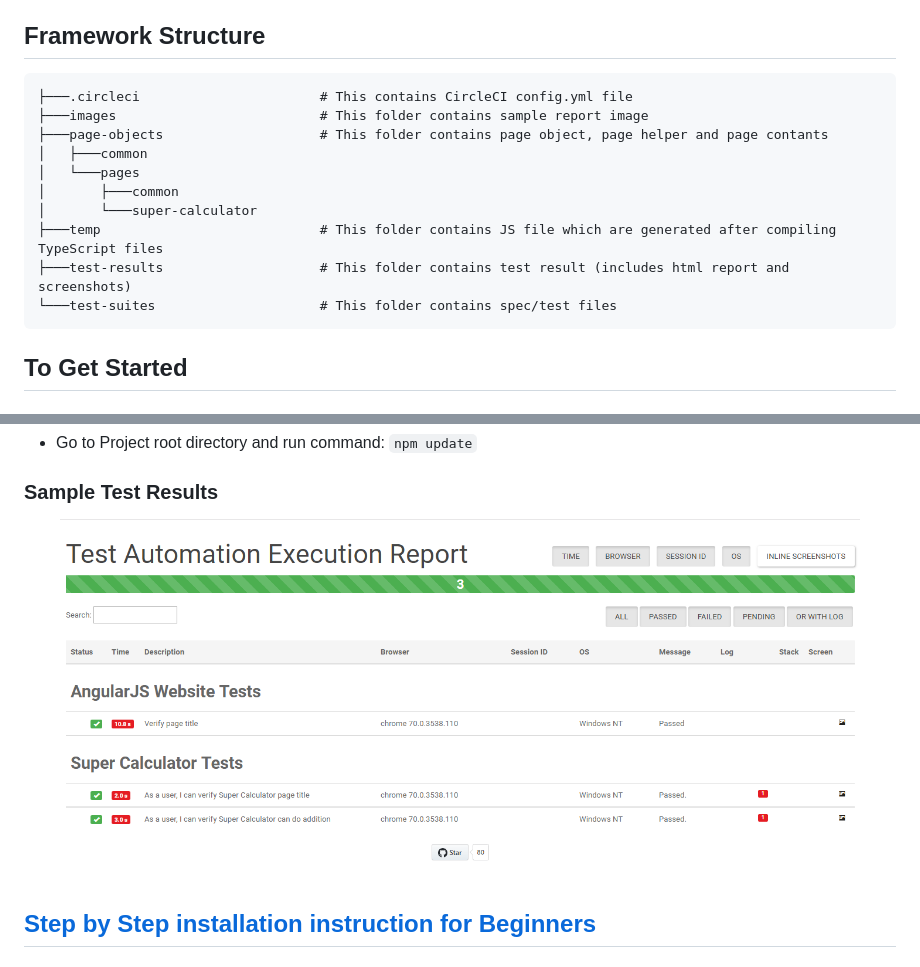
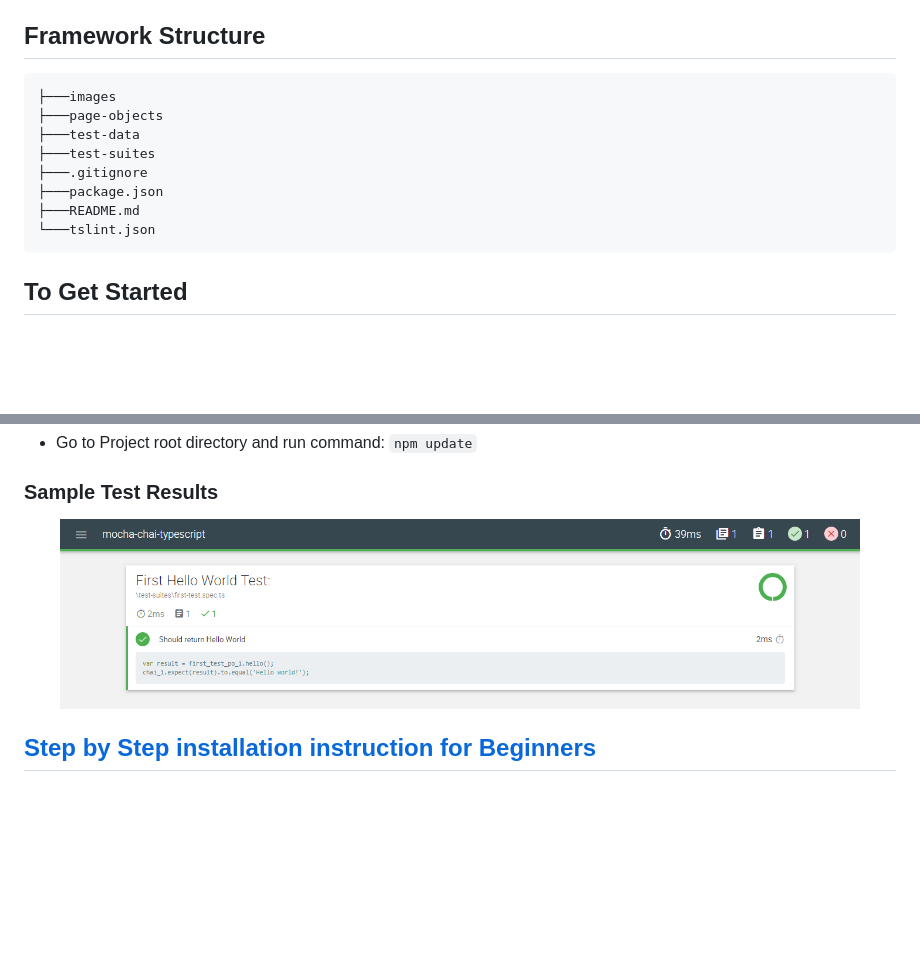
Before and after one commit to codewithmmak/mocha-chai-typescript, a Markdown page: README.md, 2 parts joined by grey strips. Rendered like a GitHub page; pictures changed too: images/test-results.png; blank space fills up the shorter version.

````diff
--- a/README.md
+++ b/README.md
@@ -5,16 +5,14 @@ This is Test Automation framework designed using Mocha, Chai, and Typescript.
 
 ## Framework Structure
 ```
-├───.circleci                       # This contains CircleCI config.yml file
-├───images                          # This folder contains sample report image
-├───page-objects                    # This folder contains page object, page helper and page contants
-│   ├───common
-│   └───pages
-│       ├───common
-│       └───super-calculator
-├───temp                            # This folder contains JS file which are generated after compiling TypeScript files
-├───test-results                    # This folder contains test result (includes html report and screenshots)
-└───test-suites                     # This folder contains spec/test files
+├───images
+├───page-objects
+├───test-data
+├───test-suites
+├───.gitignore
+├───package.json
+├───README.md
+└───tslint.json
 ```
 
 ## To Get Started
````
Also changed, not shown: images/mocha-console-test-results.png, 3 other files.
